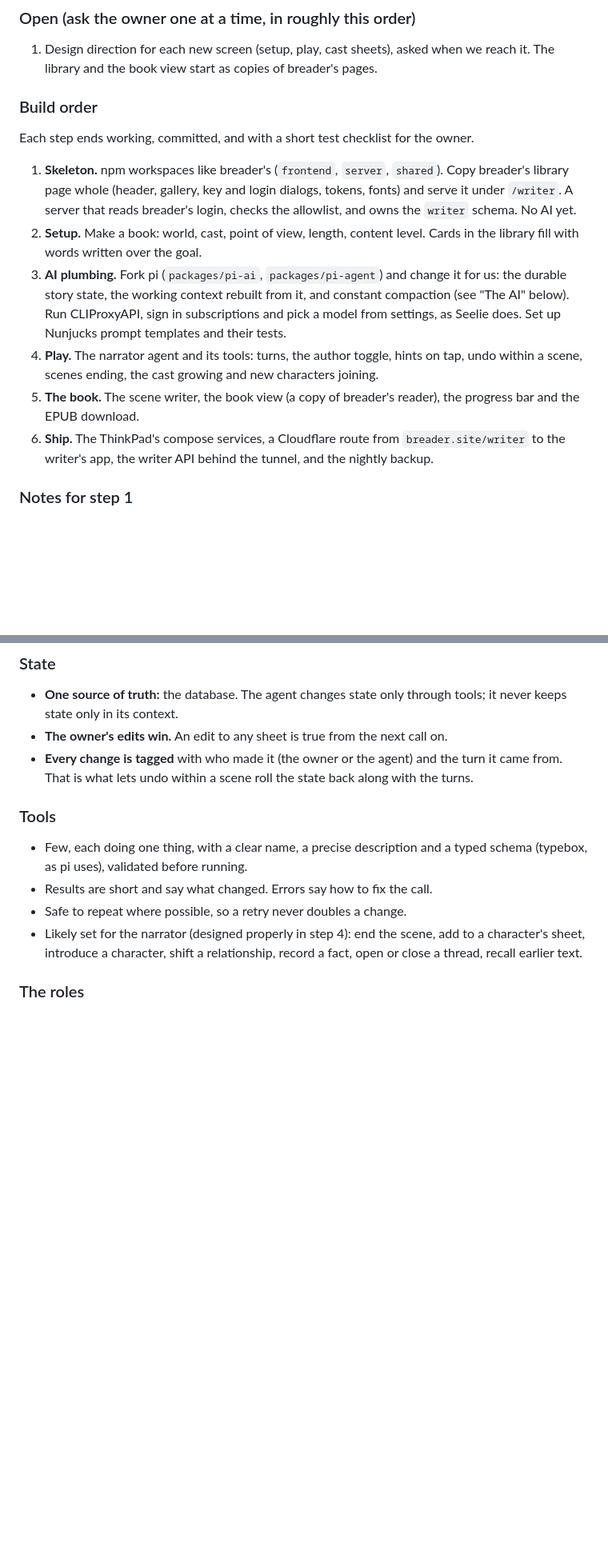
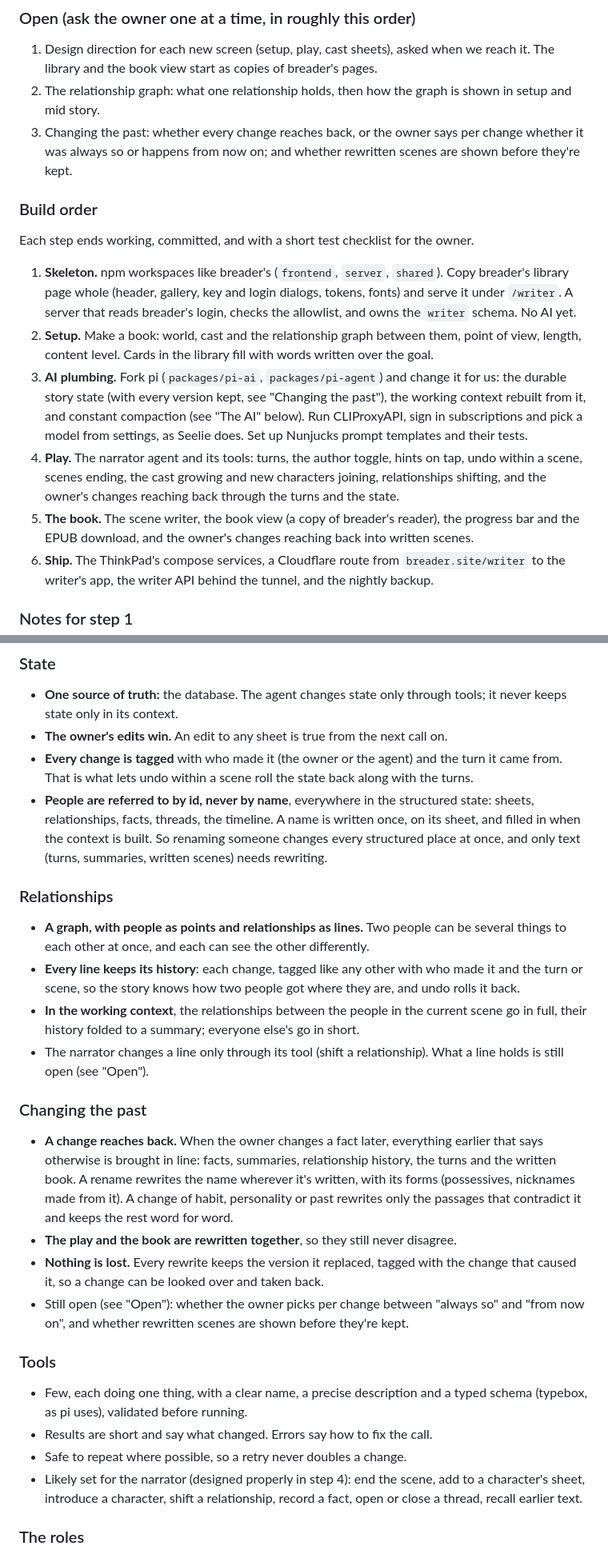
Before and after one commit to anubhav-qt/breader_writer, a Markdown page: CLAUDE.md, 2 parts joined by grey strips. Shown at 80% size. Rendered like a GitHub page; blank space fills up the shorter version.

Commit message:
docs: the past is now editable and everyone's feelings get a graph, like a corporate org chart but sadder

```diff
--- a/CLAUDE.md
+++ b/CLAUDE.md
@@ -111,6 +123,11 @@ owner's test. See "The code" below for what exists.
 
 1. Design direction for each new screen (setup, play, cast sheets), asked when we reach it.
    The library and the book view start as copies of breader's pages.
+2. The relationship graph: what one relationship holds, then how the graph is shown in setup and
+   mid story.
+3. Changing the past: whether every change reaches back, or the owner says per change whether
+   it was always so or happens from now on; and whether rewritten scenes are shown before
+   they're kept.
 
 ### Build order
 
@@ -120,16 +137,18 @@ Each step ends working, committed, and with a short test checklist for the owner
    library page whole (header, gallery, key and login dialogs, tokens, fonts) and serve it under
    `/writer`. A server that reads breader's login, checks the allowlist, and owns the `writer`
    schema. No AI yet.
-2. **Setup.** Make a book: world, cast, point of view, length, content level. Cards in the
-   library fill with words written over the goal.
+2. **Setup.** Make a book: world, cast and the relationship graph between them, point of view,
+   length, content level. Cards in the library fill with words written over the goal.
 3. **AI plumbing.** Fork pi (`packages/pi-ai`, `packages/pi-agent`) and change it for us: the
-   durable story state, the working context rebuilt from it, and constant compaction (see "The
-   AI" below). Run CLIProxyAPI, sign in subscriptions and pick a model from settings, as Seelie
-   does. Set up Nunjucks prompt templates and their tests.
+   durable story state (with every version kept, see "Changing the past"), the working context
+   rebuilt from it, and constant compaction (see "The AI" below). Run CLIProxyAPI, sign in
+   subscriptions and pick a model from settings, as Seelie does. Set up Nunjucks prompt
+   templates and their tests.
 4. **Play.** The narrator agent and its tools: turns, the author toggle, hints on tap, undo
-   within a scene, scenes ending, the cast growing and new characters joining.
+   within a scene, scenes ending, the cast growing and new characters joining, relationships
+   shifting, and the owner's changes reaching back through the turns and the state.
 5. **The book.** The scene writer, the book view (a copy of breader's reader), the progress bar
-   and the EPUB download.
+   and the EPUB download, and the owner's changes reaching back into written scenes.
 6. **Ship.** The ThinkPad's compose services, a Cloudflare route from `breader.site/writer` to
    the writer's app, the writer API behind the tunnel, and the nightly backup.
 
@@ -382,6 +402,34 @@ chat as the memory.
 - **The owner's edits win.** An edit to any sheet is true from the next call on.
 - **Every change is tagged** with who made it (the owner or the agent) and the turn it came
   from. That is what lets undo within a scene roll the state back along with the turns.
+- **People are referred to by id, never by name**, everywhere in the structured state: sheets,
+  relationships, facts, threads, the timeline. A name is written once, on its sheet, and filled
+  in when the context is built. So renaming someone changes every structured place at once, and
+  only text (turns, summaries, written scenes) needs rewriting.
+
+### Relationships
+
+- **A graph, with people as points and relationships as lines.** Two people can be several
+  things to each other at once, and each can see the other differently.
+- **Every line keeps its history**: each change, tagged like any other with who made it and the
+  turn or scene, so the story knows how two people got where they are, and undo rolls it back.
+- **In the working context**, the relationships between the people in the current scene go in
+  full, their history folded to a summary; everyone else's go in short.
+- The narrator changes a line only through its tool (shift a relationship). What a line holds is
+  still open (see "Open").
+
+### Changing the past
+
+- **A change reaches back.** When the owner changes a fact later, everything earlier that says
+  otherwise is brought in line: facts, summaries, relationship history, the turns and the
+  written book. A rename rewrites the name wherever it's written, with its forms (possessives,
+  nicknames made from it). A change of habit, personality or past rewrites only the passages that
+  contradict it and keeps the rest word for word.
+- **The play and the book are rewritten together**, so they still never disagree.
+- **Nothing is lost.** Every rewrite keeps the version it replaced, tagged with the change that
+  caused it, so a change can be looked over and taken back.
+- Still open (see "Open"): whether the owner picks per change between "always so" and "from now
+  on", and whether rewritten scenes are shown before they're kept.
 
 ### Tools
 
```
Also changed, not shown: other parts of CLAUDE.md (+20 -7 lines).
